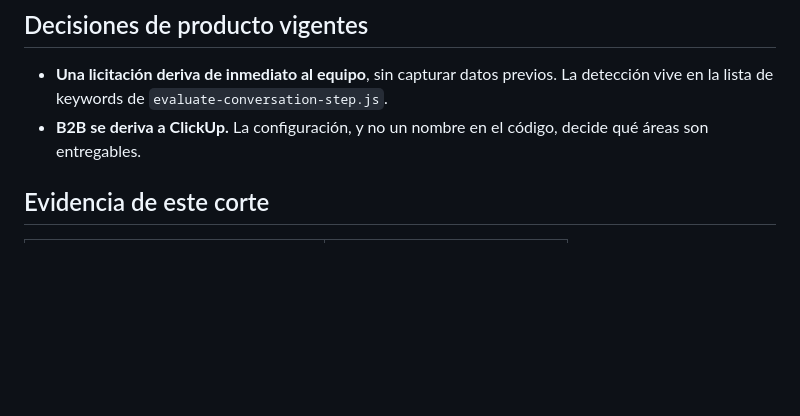
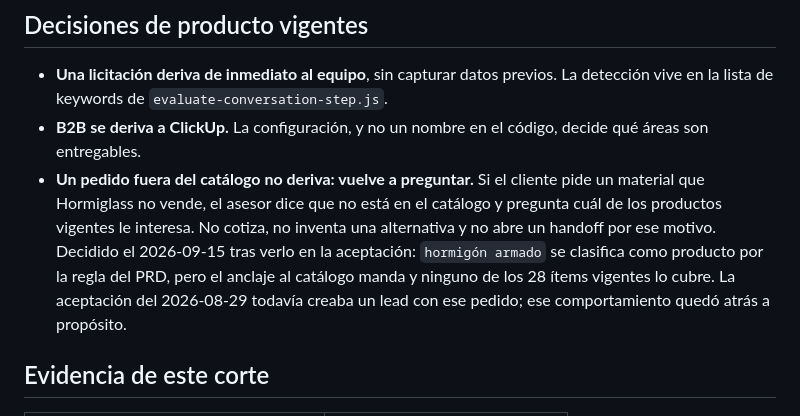
Before and after one commit to juanpablovM/Automatizacion-WhatsApp, a Markdown page: docs/estado-actual.md, the part around the change. Rendered like a GitHub page; blank space fills up the shorter version.

Commit message:
docs: record that an off-catalogue request asks again instead of deriving
The acceptance surfaced the question and it needed an answer, not a guess: a
customer asking for a material Hormiglass does not sell gets told it is not in
the catalogue and asked which current product they want. No quote, no invented
alternative, no handoff opened for that reason.

The entry names why the two layers disagree, so nobody re-derives it later:
classification calls hormigón armado a product because it is a material rather
than a service, while the catalogue grounding still has no item covering it,
and the catalogue wins. It also records that the 2026-08-29 acceptance did
create a lead from that request, so the change reads as deliberate rather than
as a regression someone should go hunting for.

```diff
--- a/docs/estado-actual.md
+++ b/docs/estado-actual.md
@@ -181,6 +181,13 @@ ese directorio declara la verdad vigente del sistema, y la capacidad que describ
   detección vive en la lista de keywords de `evaluate-conversation-step.js`.
 - **B2B se deriva a ClickUp.** La configuración, y no un nombre en el código, decide qué
   áreas son entregables.
+- **Un pedido fuera del catálogo no deriva: vuelve a preguntar.** Si el cliente pide un
+  material que Hormiglass no vende, el asesor dice que no está en el catálogo y pregunta
+  cuál de los productos vigentes le interesa. No cotiza, no inventa una alternativa y no
+  abre un handoff por ese motivo. Decidido el 2026-09-15 tras verlo en la aceptación:
+  `hormigón armado` se clasifica como producto por la regla del PRD, pero el anclaje al
+  catálogo manda y ninguno de los 28 ítems vigentes lo cubre. La aceptación del 2026-08-29
+  todavía creaba un lead con ese pedido; ese comportamiento quedó atrás a propósito.
 
 ## Evidencia de este corte
 
```
